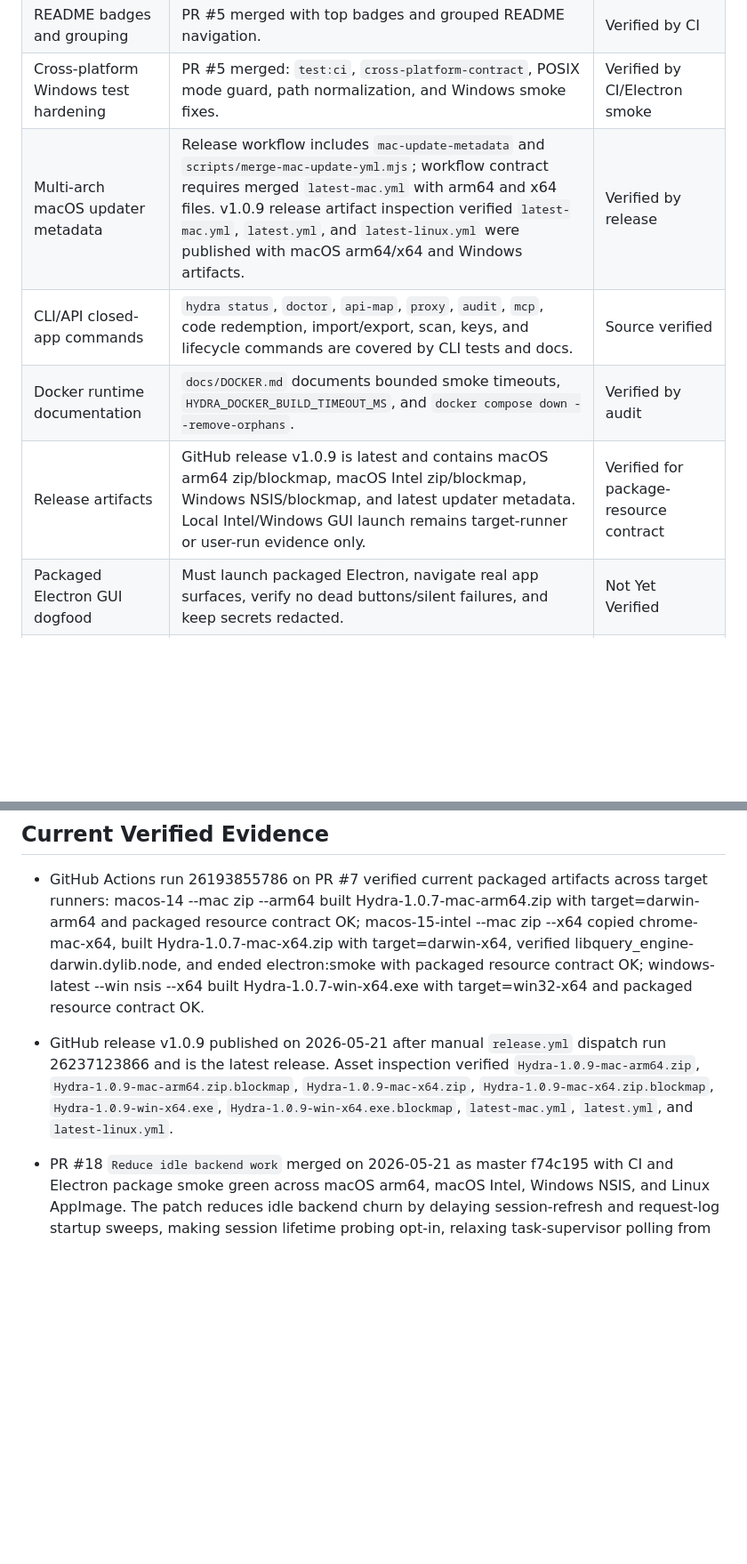
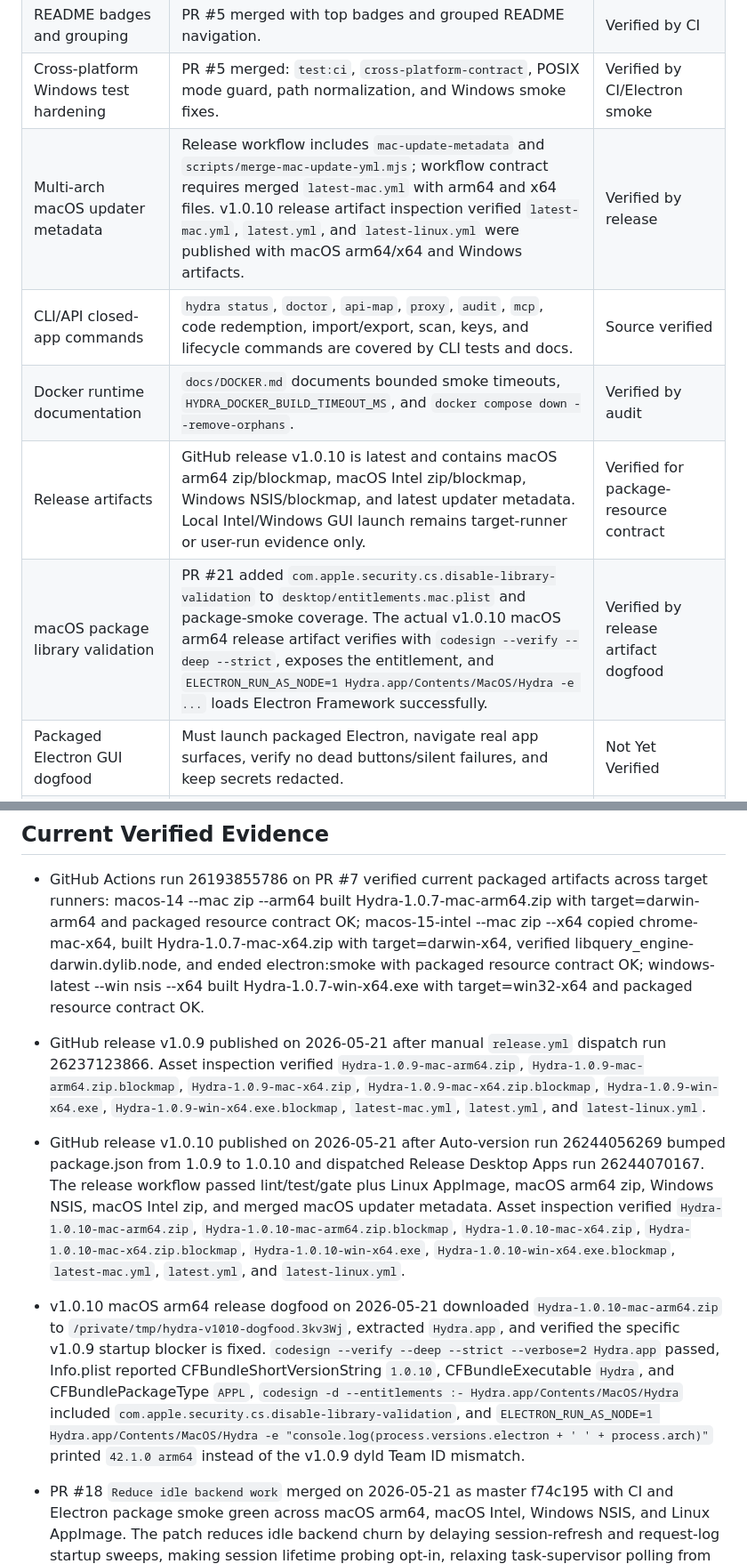
Before and after one commit to zaydiscold/hydra, a Markdown page: docs/RELEASE_AUDIT.md, 2 parts joined by grey strips. Shown at 89% size. Drawn GitHub-style; blank space fills up the shorter version.

Commit message:
Update release audit for v1.0.10 evidence [skip-bump]

```diff
--- a/docs/RELEASE_AUDIT.md
+++ b/docs/RELEASE_AUDIT.md
@@ -14,10 +14,11 @@ Scope: source-verifiable release readiness for the Electron desktop app, plus ex
 | Account proxy pool rotation | Audit reports encrypted Settings/API proxy storage and random proxy selection for signup, management-key, HTTP redemption, REST redemption, and Playwright redemption paths. | Source verified |
 | README badges and grouping | PR #5 merged with top badges and grouped README navigation. | Verified by CI |
 | Cross-platform Windows test hardening | PR #5 merged: `test:ci`, `cross-platform-contract`, POSIX mode guard, path normalization, and Windows smoke fixes. | Verified by CI/Electron smoke |
-| Multi-arch macOS updater metadata | Release workflow includes `mac-update-metadata` and `scripts/merge-mac-update-yml.mjs`; workflow contract requires merged `latest-mac.yml` with arm64 and x64 files. v1.0.9 release artifact inspection verified `latest-mac.yml`, `latest.yml`, and `latest-linux.yml` were published with macOS arm64/x64 and Windows artifacts. | Verified by release |
+| Multi-arch macOS updater metadata | Release workflow includes `mac-update-metadata` and `scripts/merge-mac-update-yml.mjs`; workflow contract requires merged `latest-mac.yml` with arm64 and x64 files. v1.0.10 release artifact inspection verified `latest-mac.yml`, `latest.yml`, and `latest-linux.yml` were published with macOS arm64/x64 and Windows artifacts. | Verified by release |
 | CLI/API closed-app commands | `hydra status`, `doctor`, `api-map`, `proxy`, `audit`, `mcp`, code redemption, import/export, scan, keys, and lifecycle commands are covered by CLI tests and docs. | Source verified |
 | Docker runtime documentation | `docs/DOCKER.md` documents bounded smoke timeouts, `HYDRA_DOCKER_BUILD_TIMEOUT_MS`, and `docker compose down --remove-orphans`. | Verified by audit |
-| Release artifacts | GitHub release v1.0.9 is latest and contains macOS arm64 zip/blockmap, macOS Intel zip/blockmap, Windows NSIS/blockmap, and latest updater metadata. Local Intel/Windows GUI launch remains target-runner or user-run evidence only. | Verified for package-resource contract |
+| Release artifacts | GitHub release v1.0.10 is latest and contains macOS arm64 zip/blockmap, macOS Intel zip/blockmap, Windows NSIS/blockmap, and latest updater metadata. Local Intel/Windows GUI launch remains target-runner or user-run evidence only. | Verified for package-resource contract |
+| macOS package library validation | PR #21 added `com.apple.security.cs.disable-library-validation` to `desktop/entitlements.mac.plist` and package-smoke coverage. The actual v1.0.10 macOS arm64 release artifact verifies with `codesign --verify --deep --strict`, exposes the entitlement, and `ELECTRON_RUN_AS_NODE=1 Hydra.app/Contents/MacOS/Hydra -e ...` loads Electron Framework successfully. | Verified by release artifact dogfood |
 | Packaged Electron GUI dogfood | Must launch packaged Electron, navigate real app surfaces, verify no dead buttons/silent failures, and keep secrets redacted. | Not Yet Verified |
 | Live MVP dogfood | Live OTP/login, redemption, proxy rotation, and real-key paths require real credentials/accounts/codes. | Not Yet Verified |
 | Screenshot and Remotion plan | Must capture from packaged Electron only, redact secrets, render Remotion still before final media. | Not Yet Verified |
@@ -31,7 +32,11 @@ Scope: source-verifiable release readiness for the Electron desktop app, plus ex
 
 - GitHub Actions run 26193855786 on PR #7 verified current packaged artifacts across target runners: macos-14 --mac zip --arm64 built Hydra-1.0.7-mac-arm64.zip with target=darwin-arm64 and packaged resource contract OK; macos-15-intel --mac zip --x64 copied chrome-mac-x64, built Hydra-1.0.7-mac-x64.zip with target=darwin-x64, verified libquery_engine-darwin.dylib.node, and ended electron:smoke with packaged resource contract OK; windows-latest --win nsis --x64 built Hydra-1.0.7-win-x64.exe with target=win32-x64 and packaged resource contract OK.
 
-- GitHub release v1.0.9 published on 2026-05-21 after manual `release.yml` dispatch run 26237123866 and is the latest release. Asset inspection verified `Hydra-1.0.9-mac-arm64.zip`, `Hydra-1.0.9-mac-arm64.zip.blockmap`, `Hydra-1.0.9-mac-x64.zip`, `Hydra-1.0.9-mac-x64.zip.blockmap`, `Hydra-1.0.9-win-x64.exe`, `Hydra-1.0.9-win-x64.exe.blockmap`, `latest-mac.yml`, `latest.yml`, and `latest-linux.yml`.
+- GitHub release v1.0.9 published on 2026-05-21 after manual `release.yml` dispatch run 26237123866. Asset inspection verified `Hydra-1.0.9-mac-arm64.zip`, `Hydra-1.0.9-mac-arm64.zip.blockmap`, `Hydra-1.0.9-mac-x64.zip`, `Hydra-1.0.9-mac-x64.zip.blockmap`, `Hydra-1.0.9-win-x64.exe`, `Hydra-1.0.9-win-x64.exe.blockmap`, `latest-mac.yml`, `latest.yml`, and `latest-linux.yml`.
+
+- GitHub release v1.0.10 published on 2026-05-21 after Auto-version run 26244056269 bumped package.json from 1.0.9 to 1.0.10 and dispatched Release Desktop Apps run 26244070167. The release workflow passed lint/test/gate plus Linux AppImage, macOS arm64 zip, Windows NSIS, macOS Intel zip, and merged macOS updater metadata. Asset inspection verified `Hydra-1.0.10-mac-arm64.zip`, `Hydra-1.0.10-mac-arm64.zip.blockmap`, `Hydra-1.0.10-mac-x64.zip`, `Hydra-1.0.10-mac-x64.zip.blockmap`, `Hydra-1.0.10-win-x64.exe`, `Hydra-1.0.10-win-x64.exe.blockmap`, `latest-mac.yml`, `latest.yml`, and `latest-linux.yml`.
+
+- v1.0.10 macOS arm64 release dogfood on 2026-05-21 downloaded `Hydra-1.0.10-mac-arm64.zip` to `/private/tmp/hydra-v1010-dogfood.3kv3Wj`, extracted `Hydra.app`, and verified the specific v1.0.9 startup blocker is fixed. `codesign --verify --deep --strict --verbose=2 Hydra.app` passed, Info.plist reported CFBundleShortVersionString `1.0.10`, CFBundleExecutable `Hydra`, and CFBundlePackageType `APPL`, `codesign -d --entitlements :- Hydra.app/Contents/MacOS/Hydra` included `com.apple.security.cs.disable-library-validation`, and `ELECTRON_RUN_AS_NODE=1 Hydra.app/Contents/MacOS/Hydra -e "console.log(process.versions.electron + ' ' + process.arch)"` printed `42.1.0 arm64` instead of the v1.0.9 dyld Team ID mismatch.
 
 - PR #18 `Reduce idle backend work` merged on 2026-05-21 as master f74c195 with CI and Electron package smoke green across macOS arm64, macOS Intel, Windows NSIS, and Linux AppImage. The patch reduces idle backend churn by delaying session-refresh and request-log startup sweeps, making session lifetime probing opt-in, relaxing task-supervisor polling from 5s to 30s, limiting dashboard proactive refresh to expiring sessions, and removing eager live-session probe fan-out from dashboard, vault, and account-detail initial renders.
 
```
